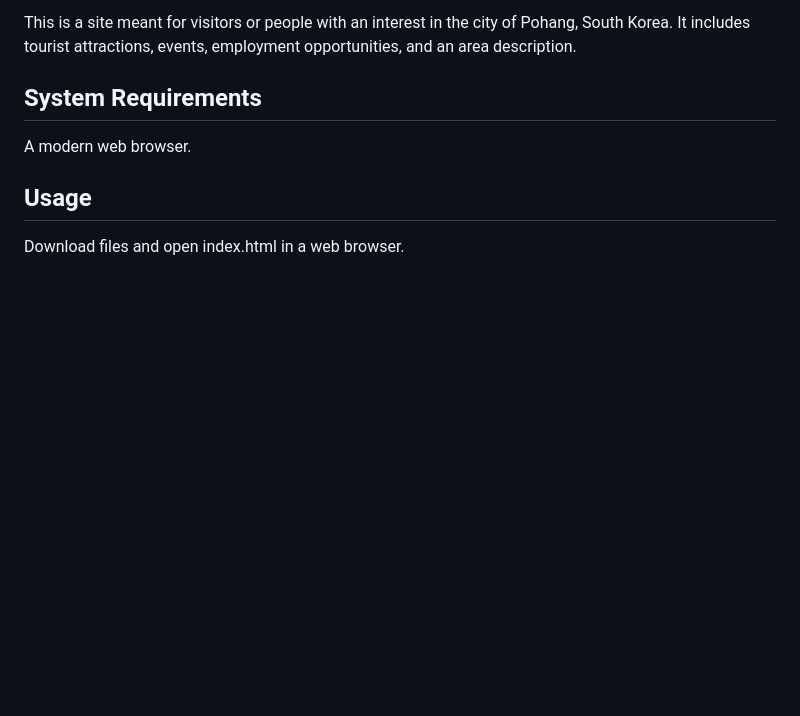
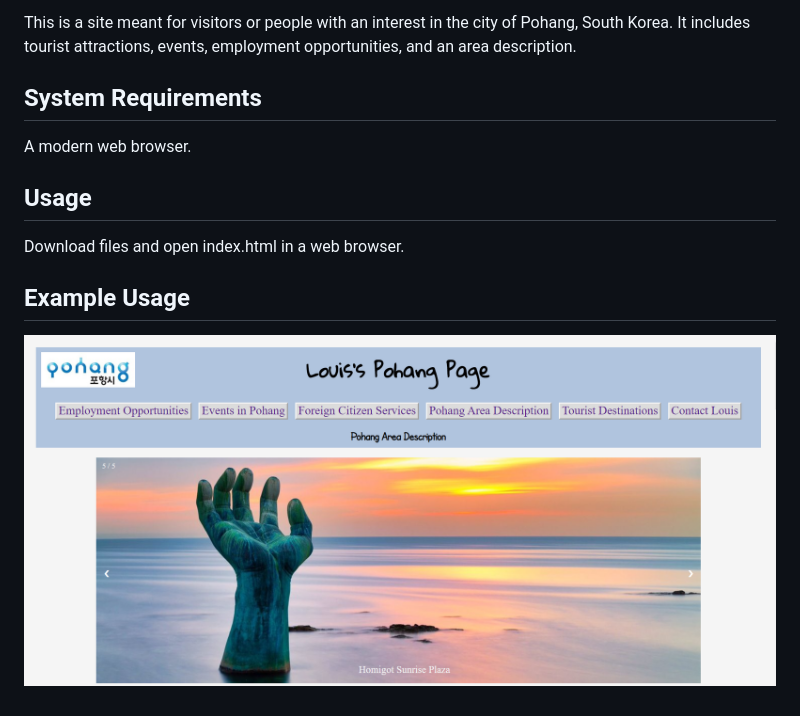
Before and after one commit to adamslou/pohang-website, a Markdown page: README.md, the part around the change. GitHub-like rendering; pictures changed too: images/pohang_website.png (added); blank space fills up the shorter version.

Commit message:
Added screenshot to README.

```diff
--- a/README.md
+++ b/README.md
@@ -9,3 +9,7 @@ A modern web browser.
 ## Usage
 
 Download files and open index.html in a web browser.
+
+## Example Usage
+
+![screenshot1](images/pohang_website.png)
```
